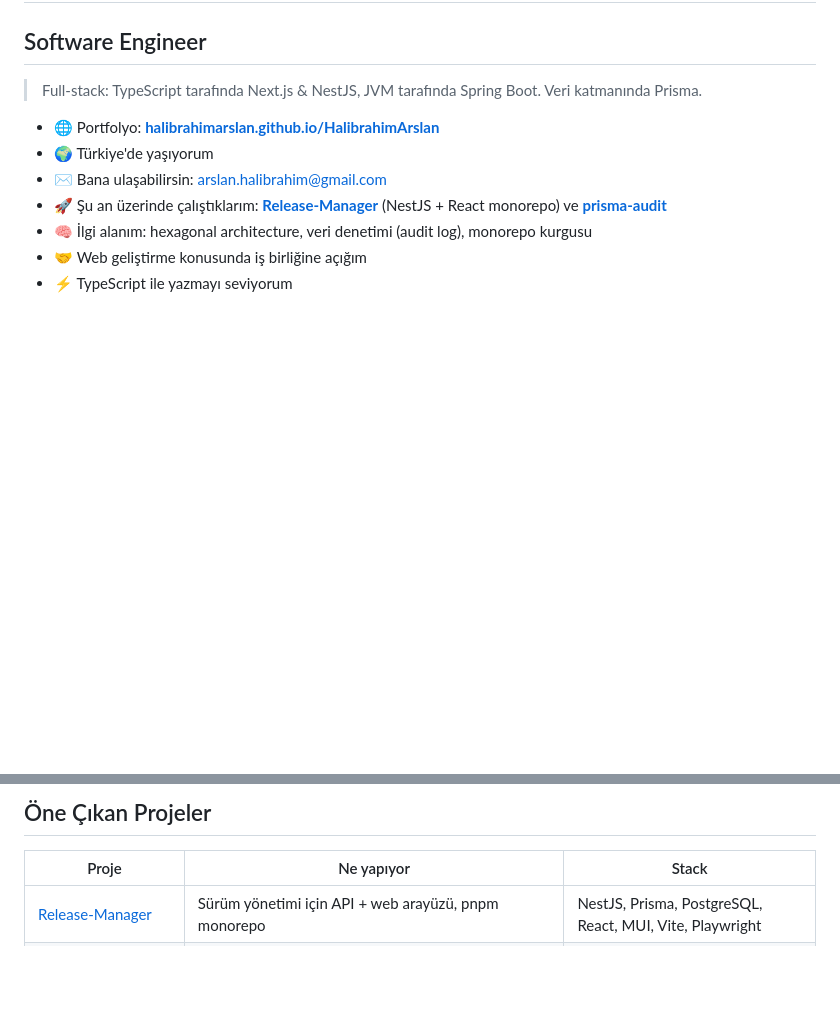
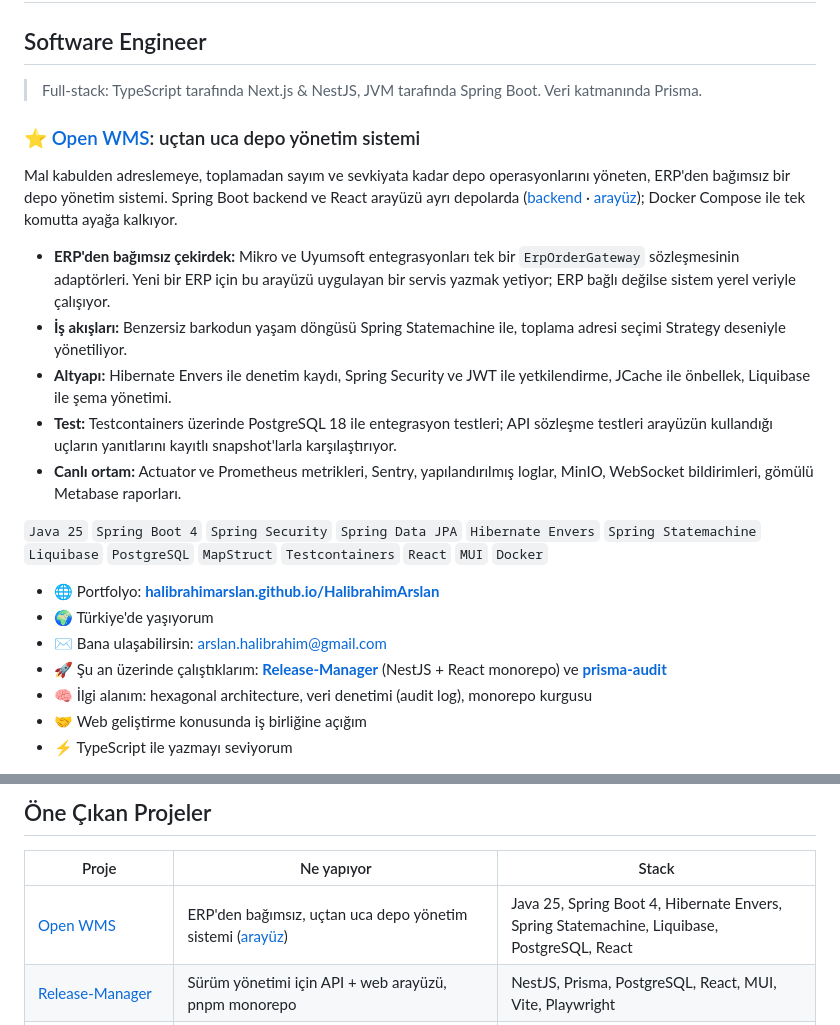
Before and after one commit to HalibrahimArslan/HalibrahimArslan, a Markdown page: README.md, 2 parts joined by grey strips. Rendered like a GitHub page; blank space fills up the shorter version.

Commit message:
Profil README'sinde Open WMS'i en başa al
Co-Authored-By: Claude Opus 5.5 <noreply@anthropic.com>
Claude-Session: https://claude.ai/code/session_01DAQ3TGG2yzacP4ohhr28Gg

```diff
--- a/README.md
+++ b/README.md
@@ -3,6 +3,18 @@
 ## Software Engineer
 
 > Full-stack: TypeScript tarafında Next.js & NestJS, JVM tarafında Spring Boot. Veri katmanında Prisma.
+
+### ⭐ [Open WMS](https://github.com/HalibrahimArslan/open-wms): uçtan uca depo yönetim sistemi
+
+Mal kabulden adreslemeye, toplamadan sayım ve sevkiyata kadar depo operasyonlarını yöneten, ERP'den bağımsız bir depo yönetim sistemi. Spring Boot backend ve React arayüzü ayrı depolarda ([backend](https://github.com/HalibrahimArslan/open-wms) · [arayüz](https://github.com/HalibrahimArslan/open-wms-app)); Docker Compose ile tek komutta ayağa kalkıyor.
+
+- **ERP'den bağımsız çekirdek:** Mikro ve Uyumsoft entegrasyonları tek bir `ErpOrderGateway` sözleşmesinin adaptörleri. Yeni bir ERP için bu arayüzü uygulayan bir servis yazmak yetiyor; ERP bağlı değilse sistem yerel veriyle çalışıyor.
+- **İş akışları:** Benzersiz barkodun yaşam döngüsü Spring Statemachine ile, toplama adresi seçimi Strategy deseniyle yönetiliyor.
+- **Altyapı:** Hibernate Envers ile denetim kaydı, Spring Security ve JWT ile yetkilendirme, JCache ile önbellek, Liquibase ile şema yönetimi.
+- **Test:** Testcontainers üzerinde PostgreSQL 18 ile entegrasyon testleri; API sözleşme testleri arayüzün kullandığı uçların yanıtlarını kayıtlı snapshot'larla karşılaştırıyor.
+- **Canlı ortam:** Actuator ve Prometheus metrikleri, Sentry, yapılandırılmış loglar, MinIO, WebSocket bildirimleri, gömülü Metabase raporları.
+
+`Java 25` `Spring Boot 4` `Spring Security` `Spring Data JPA` `Hibernate Envers` `Spring Statemachine` `Liquibase` `PostgreSQL` `MapStruct` `Testcontainers` `React` `MUI` `Docker`
 
 - 🌐 Portfolyo: **[halibrahimarslan.github.io/HalibrahimArslan](https://halibrahimarslan.github.io/HalibrahimArslan/)**
 - 🌍 Türkiye'de yaşıyorum
@@ -36,6 +48,7 @@
 
 | Proje | Ne yapıyor | Stack |
 | --- | --- | --- |
+| [Open WMS](https://github.com/HalibrahimArslan/open-wms) | ERP'den bağımsız, uçtan uca depo yönetim sistemi ([arayüz](https://github.com/HalibrahimArslan/open-wms-app)) | Java 25, Spring Boot 4, Hibernate Envers, Spring Statemachine, Liquibase, PostgreSQL, React |
 | [Release-Manager](https://github.com/HalibrahimArslan/Release-Manager) | Sürüm yönetimi için API + web arayüzü, pnpm monorepo | NestJS, Prisma, PostgreSQL, React, MUI, Vite, Playwright |
 | [prisma-audit](https://github.com/HalibrahimArslan/prisma-audit) | Prisma için Hibernate Envers tarzı denetim: `*Aud` tabloları, `Revision` kaydı ve `AuditReader` | TypeScript, Prisma, Node.js CLI |
 | [hexagonal-architecture-java](https://github.com/HalibrahimArslan/hexagonal-architecture-java) | Hexagonal (ports & adapters) mimarisi uygulaması | Java, Hibernate, JUnit, ArchUnit, Maven |
```
